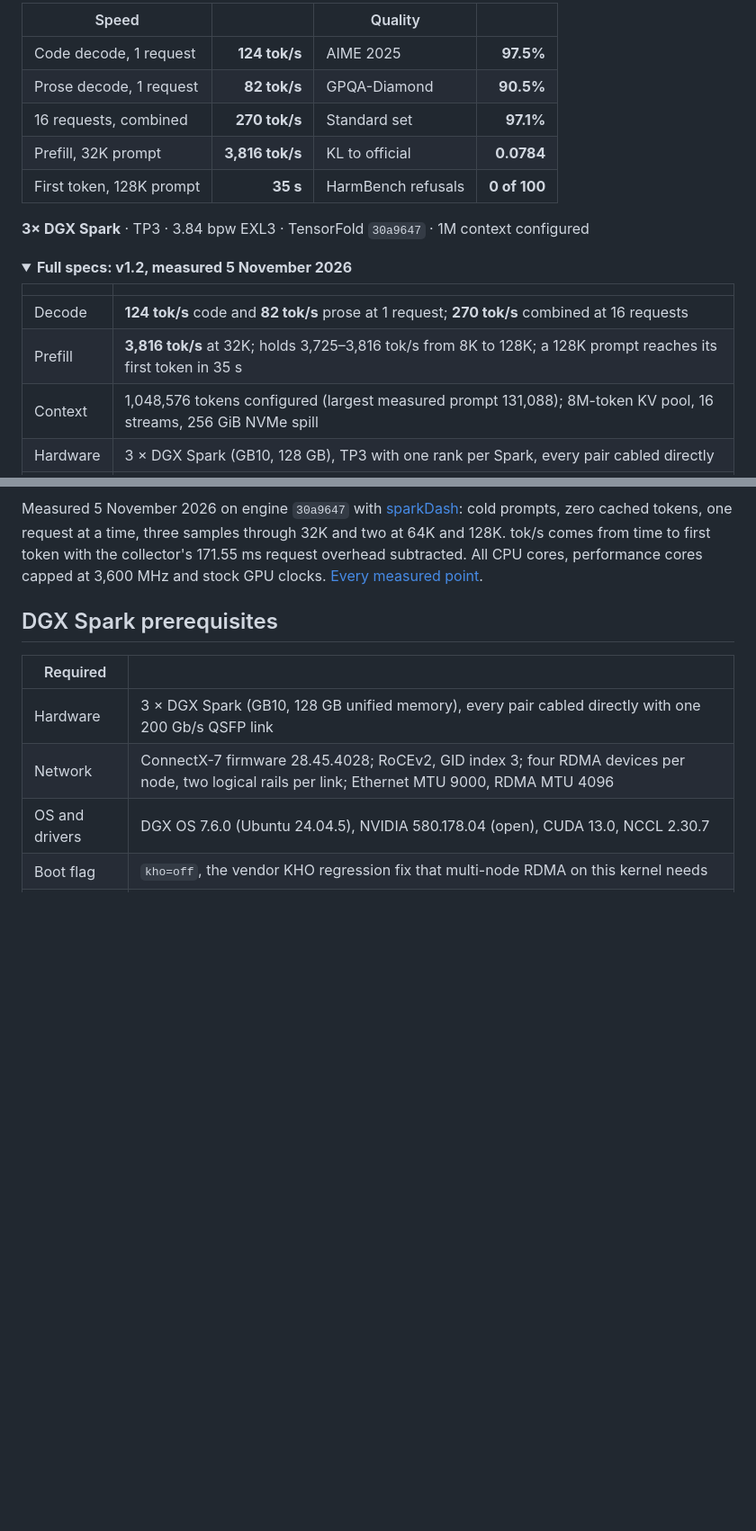
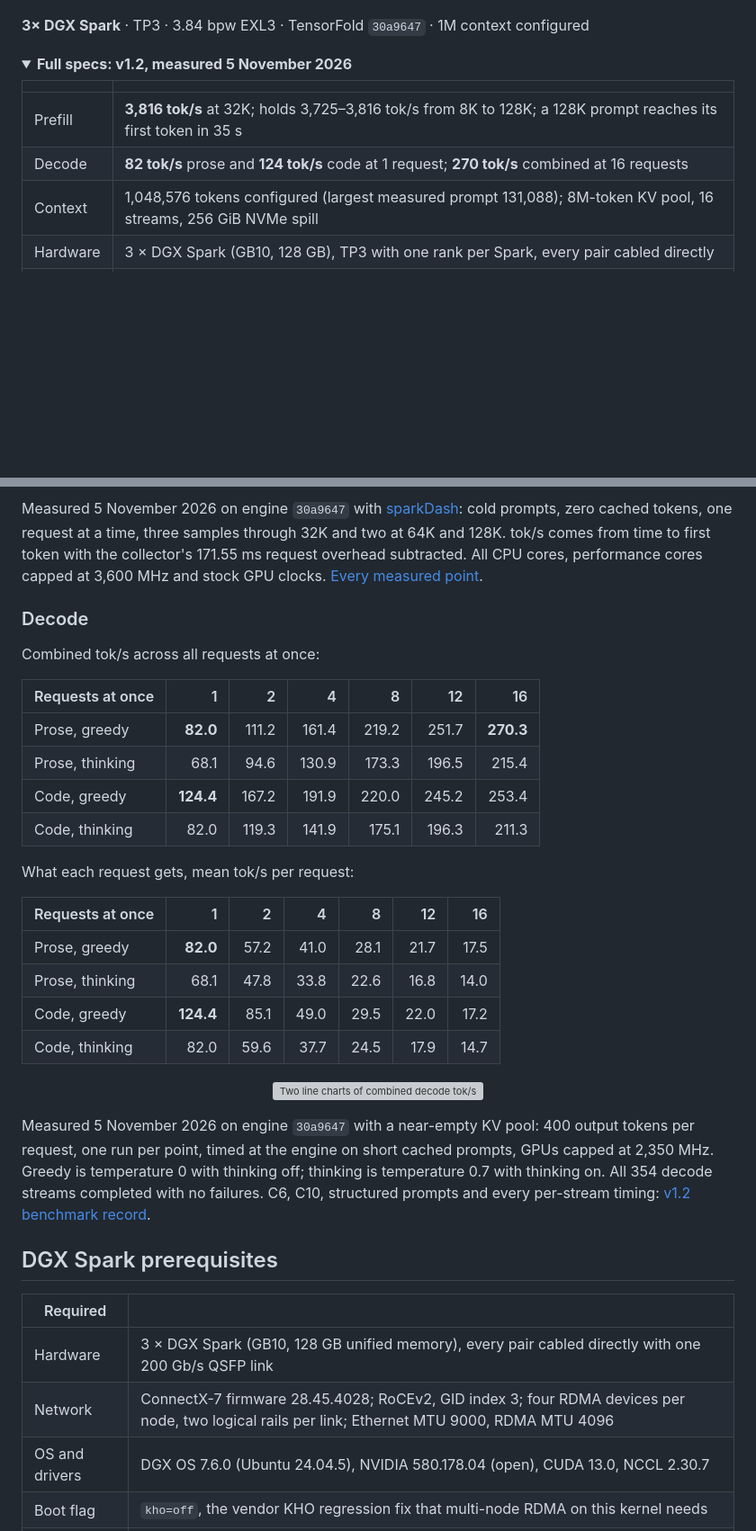
Before and after one commit to ChimeraWerks/DeepSeek-V4.1-Flash-1017-3x-DGX-Spark-TP3-TensorFold-abliterated, a Markdown page: README.md, 2 parts joined by grey strips. Shown at 90% size. Rendered like a GitHub page; folded sections open; blank space fills up the shorter version; grey boxes are pictures that could not be loaded.

```diff
--- a/README.md
+++ b/README.md
@@ -7,12 +8,4 @@ Serving recipe for abliterated DeepSeek-V4.1-Flash-1017. **[Weights on Hugging F
 </p>
-
-| Speed | | Quality | |
-| --- | ---: | --- | ---: |
-| Code decode, 1 request | **124 tok/s** | AIME 2025 | **97.5%** |
-| Prose decode, 1 request | **82 tok/s** | GPQA-Diamond | **90.5%** |
-| 16 requests, combined | **270 tok/s** | Standard set | **97.1%** |
-| Prefill, 32K prompt | **3,816 tok/s** | KL to official | **0.0784** |
-| First token, 128K prompt | **35 s** | HarmBench refusals | **0 of 100** |
 
 **3× DGX Spark** · TP3 · 3.84 bpw EXL3 · TensorFold `30a9647` · 1M context configured
 
@@ -21,8 +14,8 @@ Serving recipe for abliterated DeepSeek-V4.1-Flash-1017. **[Weights on Hugging F
 
 | | |
 | --- | --- |
-| Decode | **124 tok/s** code and **82 tok/s** prose at 1 request; **270 tok/s** combined at 16 requests |
 | Prefill | **3,816 tok/s** at 32K; holds 3,725–3,816 tok/s from 8K to 128K; a 128K prompt reaches its first token in 35 s |
+| Decode | **82 tok/s** prose and **124 tok/s** code at 1 request; **270 tok/s** combined at 16 requests |
 | Context | 1,048,576 tokens configured (largest measured prompt 131,088); 8M-token KV pool, 16 streams, 256 GiB NVMe spill |
 | Hardware | 3 × DGX Spark (GB10, 128 GB), TP3 with one rank per Spark, every pair cabled directly |
 | Weights | 3.84 bpw EXL3 composition plus [mrfakename](https://huggingface.co/mrfakename/DeepSeek-V4.1-Flash-1017-abliterated)'s rank-2 refusal-removal edit, re-encoded at 6 bits |
@@ -92,6 +58,33 @@ Measured 5 November 2026 on engine `30a9647` with [sparkDash](https://github.com
 zero cached tokens, one request at a time, three samples through 32K and two at 64K and 128K. tok/s comes from time to
 first token with the collector's 171.55 ms request overhead subtracted. All CPU cores, performance cores capped at
 3,600 MHz and stock GPU clocks. [Every measured point](benchmarks/v1.2/summary.json).
+
+### Decode
+
+Combined tok/s across all requests at once:
+
+| Requests at once | 1 | 2 | 4 | 8 | 12 | 16 |
+| --- | ---: | ---: | ---: | ---: | ---: | ---: |
+| Prose, greedy | **82.0** | 111.2 | 161.4 | 219.2 | 251.7 | **270.3** |
+| Prose, thinking | 68.1 | 94.6 | 130.9 | 173.3 | 196.5 | 215.4 |
+| Code, greedy | **124.4** | 167.2 | 191.9 | 220.0 | 245.2 | 253.4 |
+| Code, thinking | 82.0 | 119.3 | 141.9 | 175.1 | 196.3 | 211.3 |
+
+What each request gets, mean tok/s per request:
+
+| Requests at once | 1 | 2 | 4 | 8 | 12 | 16 |
+| --- | ---: | ---: | ---: | ---: | ---: | ---: |
+| Prose, greedy | **82.0** | 57.2 | 41.0 | 28.1 | 21.7 | 17.5 |
+| Prose, thinking | 68.1 | 47.8 | 33.8 | 22.6 | 16.8 | 14.0 |
+| Code, greedy | **124.4** | 85.1 | 49.0 | 29.5 | 22.0 | 17.2 |
+| Code, thinking | 82.0 | 59.6 | 37.7 | 24.5 | 17.9 | 14.7 |
+
+<p align="center"><img src="docs/assets/chart-decode.svg" width="100%" alt="Two line charts of combined decode tok/s against requests at once. Greedy, prose and code: C1 82 and 124, C2 111 and 167, C4 161 and 192, C8 219 and 220, C12 252 and 245, C16 270 and 253. Thinking, prose and code: C1 68 and 82, C2 95 and 119, C4 131 and 142, C8 173 and 175, C12 196 and 196, C16 215 and 211" /></p>
+
+Measured 5 November 2026 on engine `30a9647` with a near-empty KV pool: 400 output tokens per request, one run per point,
+timed at the engine on short cached prompts, GPUs capped at 2,350 MHz. Greedy is temperature 0 with thinking off; thinking is temperature 0.7 with
+thinking on. All 354 decode streams completed with no failures.
+C6, C10, structured prompts and every per-stream timing: [v1.2 benchmark record](benchmarks/v1.2/summary.json).
 
 ## DGX Spark prerequisites
 
```
Also changed, not shown: other parts of README.md (+2 -28 lines), docs/huggingface-card.md (+29 -36 lines), docs/assets/social-preview.jpg, docs/assets/speed-grid.png (added), 5 other files.
